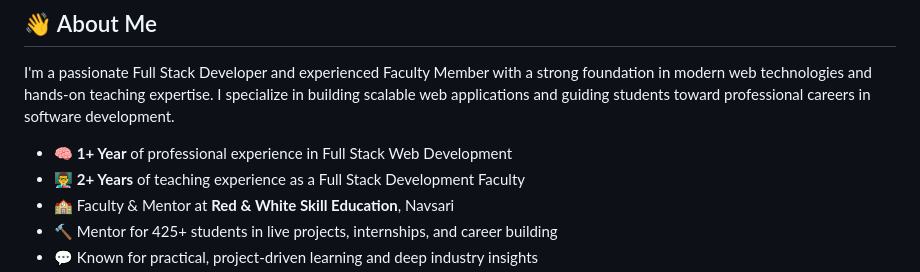
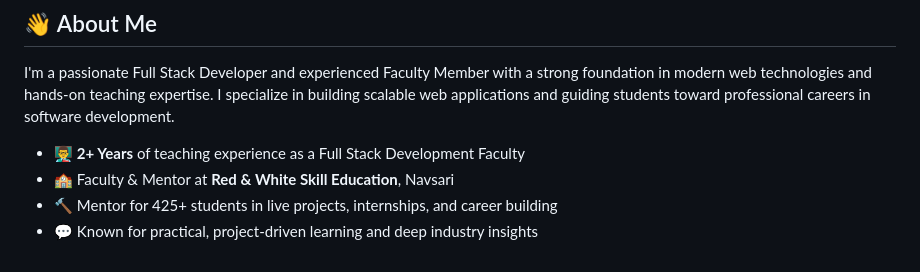
Before and after one commit to Dhavalleelawala/dhavalleelawala, a Markdown page: README.md, the part around the change. Rendered like a GitHub page.

```diff
--- a/README.md
+++ b/README.md
@@ -8,7 +8,6 @@
 
 I'm a passionate Full Stack Developer and experienced Faculty Member with a strong foundation in modern web technologies and hands-on teaching expertise. I specialize in building scalable web applications and guiding students toward professional careers in software development.
 
-- 🧠 **1+ Year** of professional experience in Full Stack Web Development
 - 👨‍🏫 **2+ Years** of teaching experience as a Full Stack Development Faculty
 - 🏫 Faculty & Mentor at **Red & White Skill Education**, Navsari
 - 🔨 Mentor for 425+ students in live projects, internships, and career building
```
